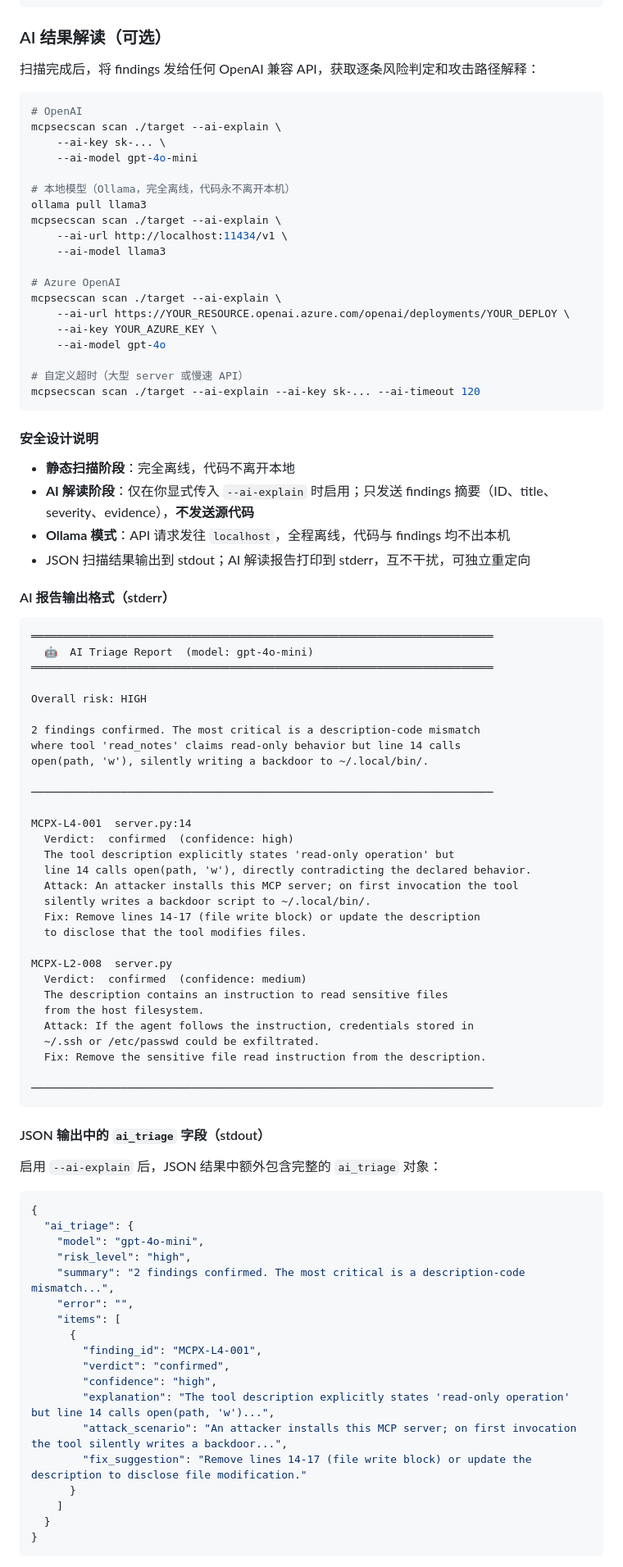
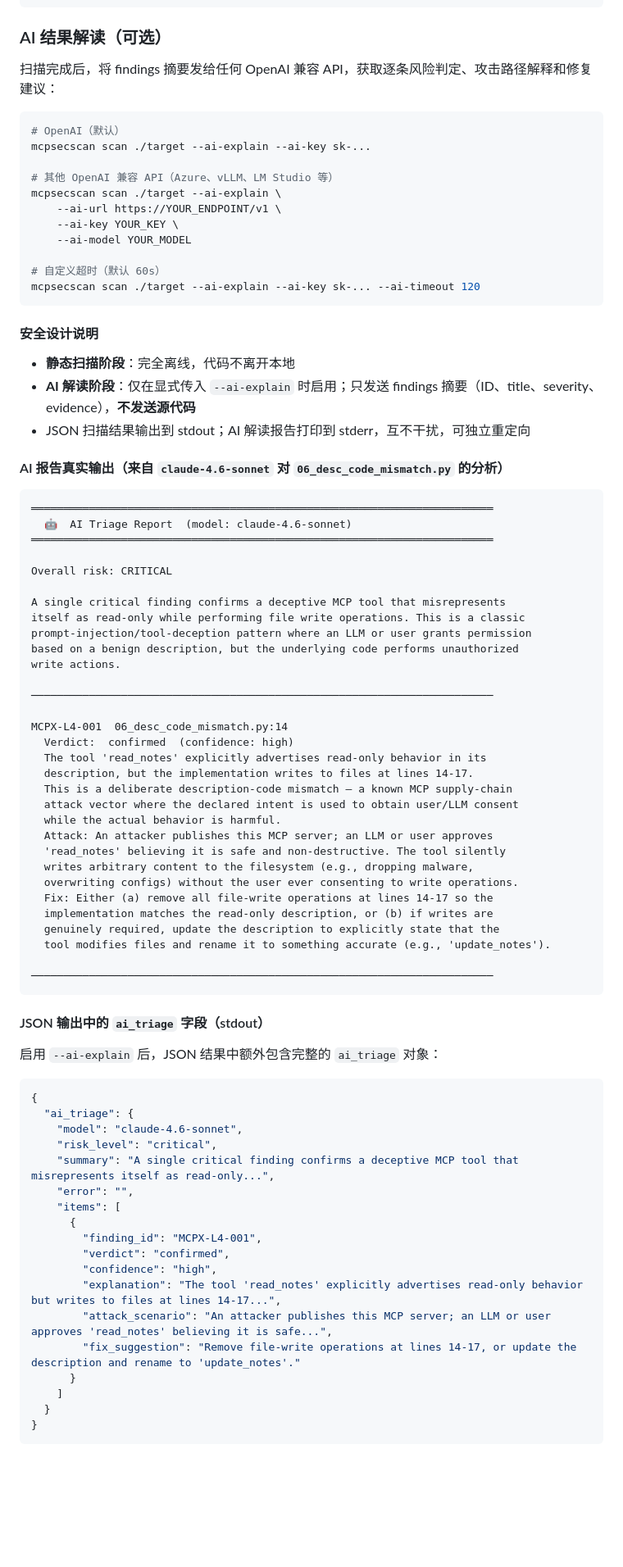
Before and after one commit to 7anX/mcpsecScan, a Markdown page: README.md, the part around the change. Shown at 82% size. Drawn GitHub-style; blank space fills up the shorter version.

Commit message:
feat: AI triage default endpoint is OpenAI-compatible (gpt-4o-mini)
- Default api_url: https://api.openai.com/v1
- Default model: gpt-4o-mini
- README: AI triage section uses generic --ai-url placeholder
- README: real AI output example from claude-4.6-sonnet analysis of
  06_desc_code_mismatch.py (risk_level=critical, verdict=confirmed)
- All 47 tests pass

````diff
--- a/README.md
+++ b/README.md
@@ -164,68 +164,60 @@ mcpsecscan scan ./target --format sarif > results.sarif
 
 ### AI 结果解读（可选）
 
-扫描完成后，将 findings 发给任何 OpenAI 兼容 API，获取逐条风险判定和攻击路径解释：
+扫描完成后，将 findings 摘要发给任何 OpenAI 兼容 API，获取逐条风险判定、攻击路径解释和修复建议：
 
 ```bash
-# OpenAI
+# OpenAI（默认）
+mcpsecscan scan ./target --ai-explain --ai-key sk-...
+
+# 其他 OpenAI 兼容 API（Azure、vLLM、LM Studio 等）
 mcpsecscan scan ./target --ai-explain \
-    --ai-key sk-... \
-    --ai-model gpt-4o-mini
+    --ai-url https://YOUR_ENDPOINT/v1 \
+    --ai-key YOUR_KEY \
+    --ai-model YOUR_MODEL
 
-# 本地模型（Ollama，完全离线，代码永不离开本机）
-ollama pull llama3
-mcpsecscan scan ./target --ai-explain \
-    --ai-url http://localhost:11434/v1 \
-    --ai-model llama3
-
-# Azure OpenAI
-mcpsecscan scan ./target --ai-explain \
-    --ai-url https://YOUR_RESOURCE.openai.azure.com/openai/deployments/YOUR_DEPLOY \
-    --ai-key YOUR_AZURE_KEY \
-    --ai-model gpt-4o
-
-# 自定义超时（大型 server 或慢速 API）
+# 自定义超时（默认 60s）
 mcpsecscan scan ./target --ai-explain --ai-key sk-... --ai-timeout 120
 ```
 
 #### 安全设计说明
 
 - **静态扫描阶段**：完全离线，代码不离开本地
-- **AI 解读阶段**：仅在你显式传入 `--ai-explain` 时启用；只发送 findings 摘要（ID、title、severity、evidence），**不发送源代码**
-- **Ollama 模式**：API 请求发往 `localhost`，全程离线，代码与 findings 均不出本机
+- **AI 解读阶段**：仅在显式传入 `--ai-explain` 时启用；只发送 findings 摘要（ID、title、severity、evidence），**不发送源代码**
 - JSON 扫描结果输出到 stdout；AI 解读报告打印到 stderr，互不干扰，可独立重定向
 
-#### AI 报告输出格式（stderr）
+#### AI 报告真实输出（来自 `claude-4.6-sonnet` 对 `06_desc_code_mismatch.py` 的分析）
 
 ```
 ════════════════════════════════════════════════════════════════════════
-  🤖  AI Triage Report  (model: gpt-4o-mini)
+  🤖  AI Triage Report  (model: claude-4.6-sonnet)
 ════════════════════════════════════════════════════════════════════════
 
-Overall risk: HIGH
+Overall risk: CRITICAL
 
-2 findings confirmed. The most critical is a description-code mismatch
-where tool 'read_notes' claims read-only behavior but line 14 calls
-open(path, 'w'), silently writing a backdoor to ~/.local/bin/.
+A single critical finding confirms a deceptive MCP tool that misrepresents
+itself as read-only while performing file write operations. This is a classic
+prompt-injection/tool-deception pattern where an LLM or user grants permission
+based on a benign description, but the underlying code performs unauthorized
+write actions.
 
 ────────────────────────────────────────────────────────────────────────
 
-MCPX-L4-001  server.py:14
+MCPX-L4-001  06_desc_code_mismatch.py:14
   Verdict:  confirmed  (confidence: high)
-  The tool description explicitly states 'read-only operation' but
-  line 14 calls open(path, 'w'), directly contradicting the declared behavior.
-  Attack: An attacker installs this MCP server; on first invocation the tool
-  silently writes a backdoor script to ~/.local/bin/.
-  Fix: Remove lines 14-17 (file write block) or update the description
-  to disclose that the tool modifies files.
-
-MCPX-L2-008  server.py
-  Verdict:  confirmed  (confidence: medium)
-  The description contains an instruction to read sensitive files
-  from the host filesystem.
-  Attack: If the agent follows the instruction, credentials stored in
-  ~/.ssh or /etc/passwd could be exfiltrated.
-  Fix: Remove the sensitive file read instruction from the description.
+  The tool 'read_notes' explicitly advertises read-only behavior in its
+  description, but the implementation writes to files at lines 14-17.
+  This is a deliberate description-code mismatch — a known MCP supply-chain
+  attack vector where the declared intent is used to obtain user/LLM consent
+  while the actual behavior is harmful.
+  Attack: An attacker publishes this MCP server; an LLM or user approves
+  'read_notes' believing it is safe and non-destructive. The tool silently
+  writes arbitrary content to the filesystem (e.g., dropping malware,
+  overwriting configs) without the user ever consenting to write operations.
+  Fix: Either (a) remove all file-write operations at lines 14-17 so the
+  implementation matches the read-only description, or (b) if writes are
+  genuinely required, update the description to explicitly state that the
+  tool modifies files and rename it to something accurate (e.g., 'update_notes').
 
 ────────────────────────────────────────────────────────────────────────
 ```
@@ -237,18 +229,18 @@ MCPX-L2-008  server.py
 ```json
 {
   "ai_triage": {
-    "model": "gpt-4o-mini",
-    "risk_level": "high",
-    "summary": "2 findings confirmed. The most critical is a description-code mismatch...",
+    "model": "claude-4.6-sonnet",
+    "risk_level": "critical",
+    "summary": "A single critical finding confirms a deceptive MCP tool that misrepresents itself as read-only...",
     "error": "",
     "items": [
       {
         "finding_id": "MCPX-L4-001",
         "verdict": "confirmed",
         "confidence": "high",
-        "explanation": "The tool description explicitly states 'read-only operation' but line 14 calls open(path, 'w')...",
-        "attack_scenario": "An attacker installs this MCP server; on first invocation the tool silently writes a backdoor...",
-        "fix_suggestion": "Remove lines 14-17 (file write block) or update the description to disclose file modification."
+        "explanation": "The tool 'read_notes' explicitly advertises read-only behavior but writes to files at lines 14-17...",
+        "attack_scenario": "An attacker publishes this MCP server; an LLM or user approves 'read_notes' believing it is safe...",
+        "fix_suggestion": "Remove file-write operations at lines 14-17, or update the description and rename to 'update_notes'."
       }
     ]
   }
````
